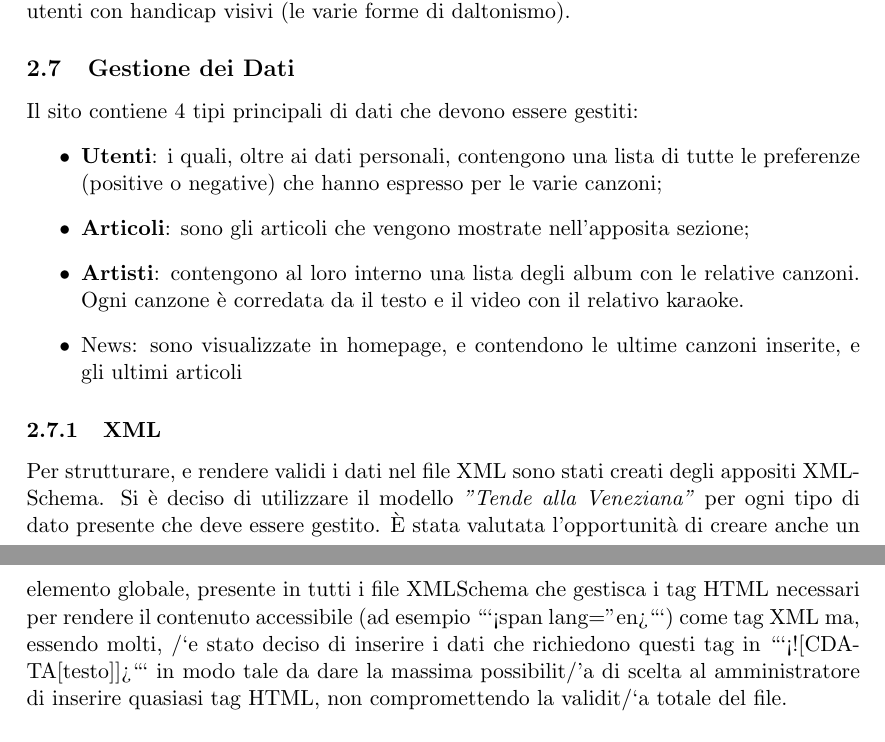
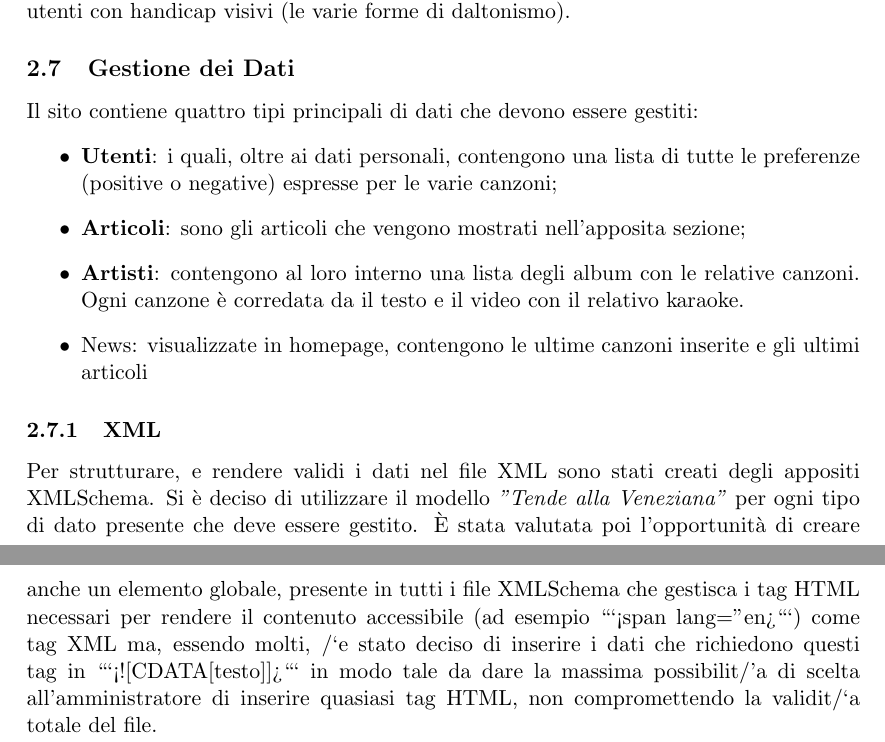
Before and after one commit to Hexamini/PassioneKaraoke, a LaTeX document (doc/main.tex, which reads doc/res/chapter/design/xml.tex): two parts of pages 16 and 17 of 17, joined at a grey line, cut so that both start at the same text. Compiled offline with pdfLaTeX.

Commit message:
Corretto xml

````diff
--- a/doc/res/chapter/design/xml.tex
+++ b/doc/res/chapter/design/xml.tex
@@ -1,14 +1,14 @@
 \subsection{Gestione dei Dati}
-Il sito contiene 4 tipi principali di dati che devono essere gestiti:
+Il sito contiene quattro tipi principali di dati che devono essere gestiti:
 \begin{itemize}
-    \item \textbf{Utenti}: i quali, oltre ai dati personali, contengono una lista di tutte le preferenze (positive o negative) che hanno espresso per le varie canzoni;
-    \item \textbf{Articoli}: sono gli articoli che vengono mostrate nell'apposita sezione;
+    \item \textbf{Utenti}: i quali, oltre ai dati personali, contengono una lista di tutte le preferenze (positive o negative) espresse per le varie canzoni;
+    \item \textbf{Articoli}: sono gli articoli che vengono mostrati nell'apposita sezione;
     \item \textbf{Artisti}: contengono al loro interno una lista degli album con le relative canzoni. Ogni canzone \`e corredata da il testo e il video con il relativo karaoke.
-    \item \text{News}: sono visualizzate in homepage, e contendono le ultime canzoni inserite, e gli ultimi articoli
+    \item \text{News}: visualizzate in homepage, contengono le ultime canzoni inserite e gli ultimi articoli
 \end{itemize}
 
 \subsubsection{XML}
 
 Per strutturare, e rendere validi i dati nel file XML sono stati creati degli appositi XMLSchema.
 Si \`e deciso di utilizzare il modello \textit{"Tende alla Veneziana"} per ogni tipo di dato presente che deve essere gestito.
-\`E stata valutata l'opportunit\`a di creare anche un elemento globale, presente in tutti i file XMLSchema che gestisca i tag HTML necessari per rendere il contenuto accessibile (ad esempio ```<span lang="en>```) come tag XML ma, essendo molti, /`e stato deciso di inserire i dati che richiedono questi tag in ```<![CDATA[testo]]>``` in modo tale da dare la massima possibilit/'a di scelta al amministratore di inserire quasiasi tag HTML, non compromettendo la validit/`a totale del file.
+\`E stata valutata poi l'opportunit\`a di creare anche un elemento globale, presente in tutti i file XMLSchema che gestisca i tag HTML necessari per rendere il contenuto accessibile (ad esempio ```<span lang="en>```) come tag XML ma, essendo molti, /`e stato deciso di inserire i dati che richiedono questi tag in ```<![CDATA[testo]]>``` in modo tale da dare la massima possibilit/'a di scelta all'amministratore di inserire quasiasi tag HTML, non compromettendo la validit/`a totale del file.
````
